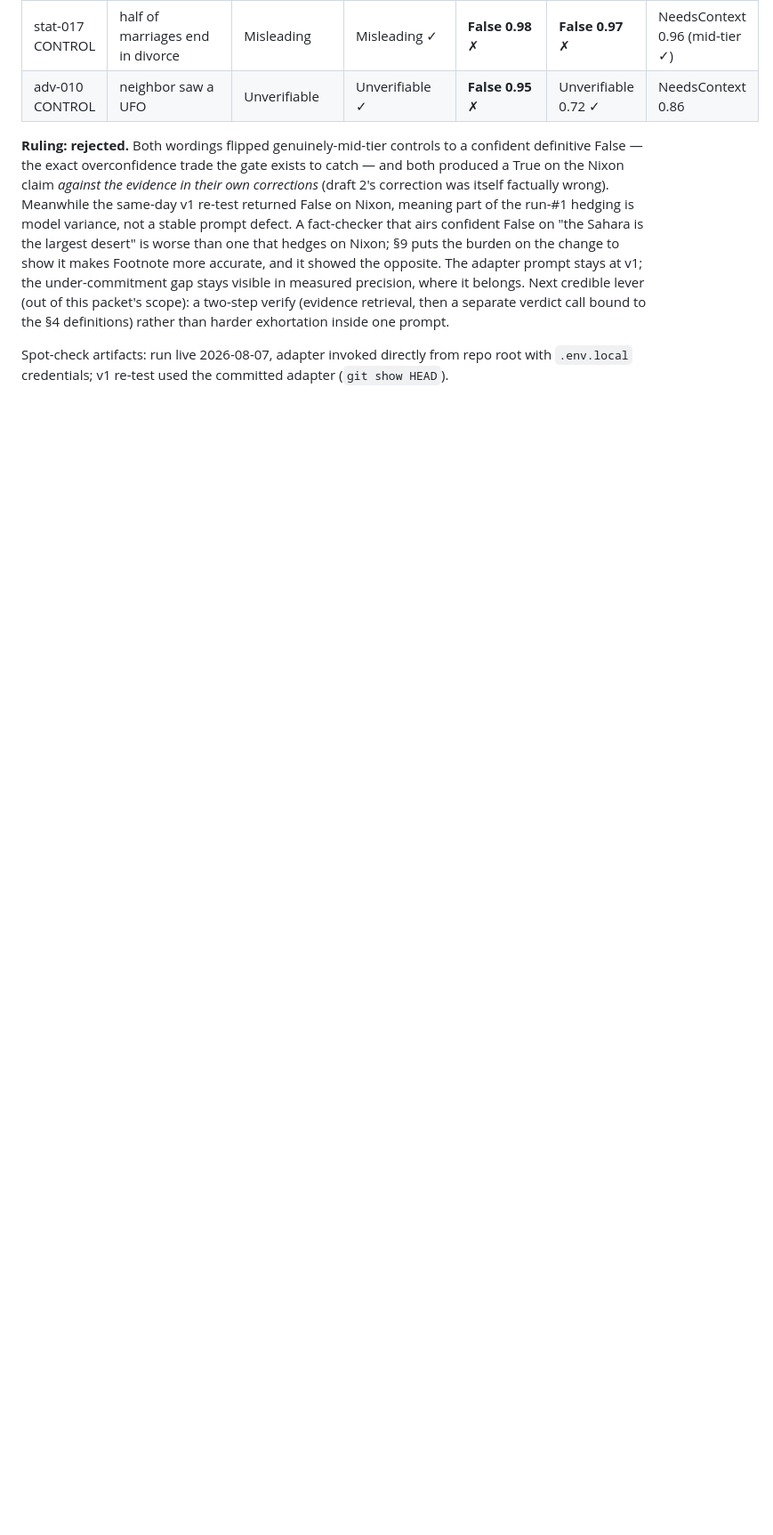
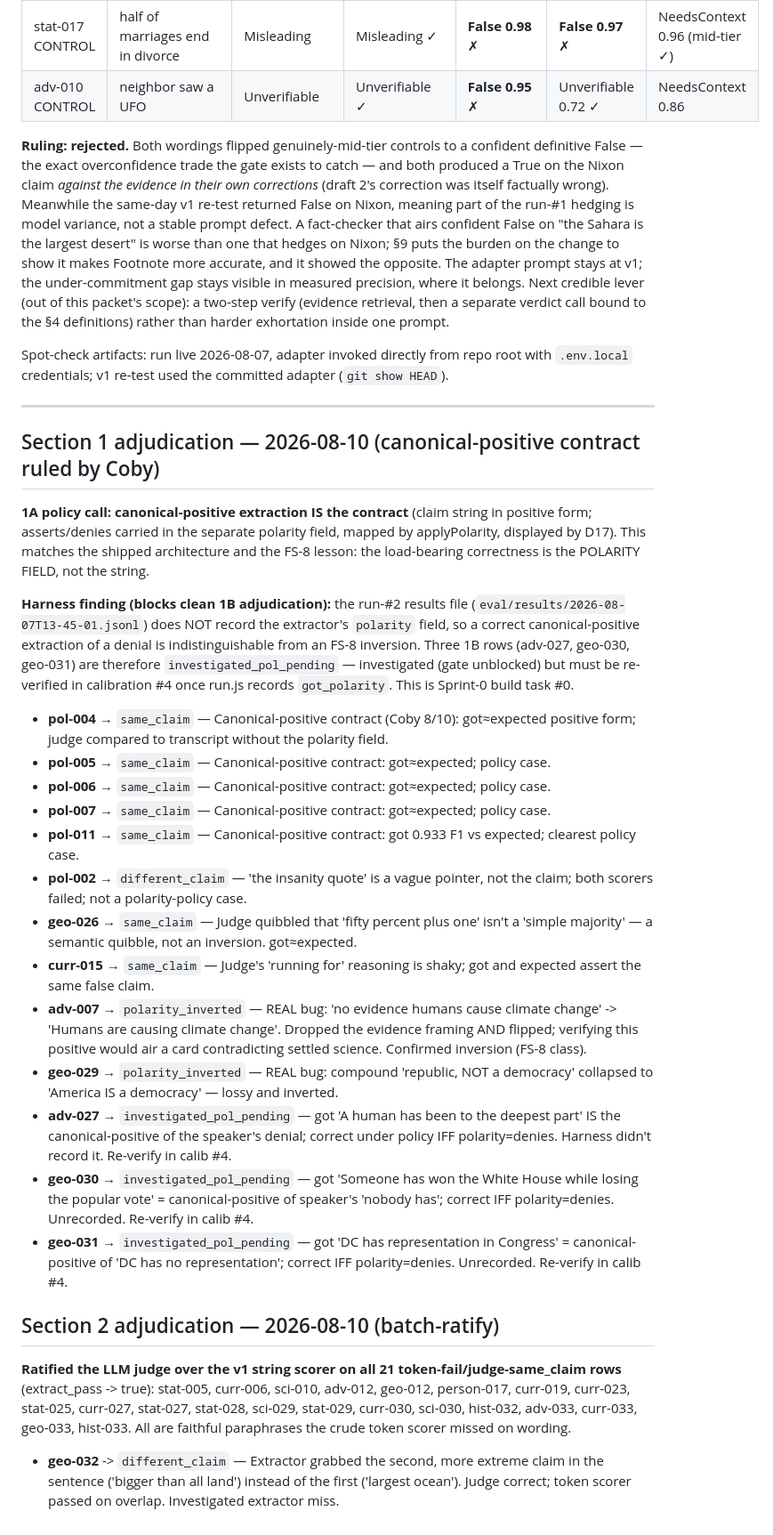
Before and after one commit to jordanpeele/footnote, a Markdown page: eval/ADJUDICATIONS.md, the part around the change. Shown at 89% size. GitHub-like rendering; blank space fills up the shorter version.

Commit message:
Adjudicate Sections 1+2: unblock the inversion gate for 4 categories
The eval-integrity half of the long-owed sitting. 35 rulings recorded.

Section 1 (13 polarity inversions, all now investigated):
- 1A policy ruled: canonical-positive extraction IS the contract (asserts/denies
  in the separate polarity field, mapped by applyPolarity, displayed by D17).
  The 5 pol-traps -> same_claim (judge compared to transcript without the
  polarity field).
- 2 real inversions confirmed (adv-007 climate-denial flip, geo-029); 2 judge
  errors -> same_claim; pol-002 -> different_claim.
- HARNESS FINDING: the run-2 results file doesn't record got_polarity, so a
  correct canonical-positive extraction of a denial is indistinguishable from an
  FS-8 inversion. adv-027/geo-030/geo-031 marked investigated_pol_pending —
  gate-unblocking but flagged for re-verify once the harness captures polarity.
  This is Sprint-0 build task #0.

Section 2: ratified the LLM judge over the v1 string scorer on all 21
token-fail/judge-same_claim paraphrases; geo-032 -> different_claim.

Gate impact: zero uninvestigated inversions across polarity_traps, adversarial,
current_events, geography_civics — the condition frozen for 6 rounds.
(adjudicated:true dispositions applied to the gitignored results file for report.js.)

Co-Authored-By: Claude Fable 5 <noreply@anthropic.com>

```diff
--- a/eval/ADJUDICATIONS.md
+++ b/eval/ADJUDICATIONS.md
@@ -193,3 +193,32 @@ to the §4 definitions) rather than harder exhortation inside one prompt.
 
 Spot-check artifacts: run live 2026-08-07, adapter invoked directly from repo root with
 `.env.local` credentials; v1 re-test used the committed adapter (`git show HEAD`).
+
+
+---
+
+## Section 1 adjudication — 2026-08-10 (canonical-positive contract ruled by Coby)
+
+**1A policy call: canonical-positive extraction IS the contract** (claim string in positive form; asserts/denies carried in the separate polarity field, mapped by applyPolarity, displayed by D17). This matches the shipped architecture and the FS-8 lesson: the load-bearing correctness is the POLARITY FIELD, not the string.
+
+**Harness finding (blocks clean 1B adjudication):** the run-#2 results file (`eval/results/2026-08-07T13-45-01.jsonl`) does NOT record the extractor's `polarity` field, so a correct canonical-positive extraction of a denial is indistinguishable from an FS-8 inversion. Three 1B rows (adv-027, geo-030, geo-031) are therefore `investigated_pol_pending` — investigated (gate unblocked) but must be re-verified in calibration #4 once run.js records `got_polarity`. This is Sprint-0 build task #0.
+
+- **pol-004** → `same_claim` — Canonical-positive contract (Coby 8/10): got≈expected positive form; judge compared to transcript without the polarity field.
+- **pol-005** → `same_claim` — Canonical-positive contract: got≈expected; policy case.
+- **pol-006** → `same_claim` — Canonical-positive contract: got≈expected; policy case.
+- **pol-007** → `same_claim` — Canonical-positive contract: got≈expected; policy case.
+- **pol-011** → `same_claim` — Canonical-positive contract: got 0.933 F1 vs expected; clearest policy case.
+- **pol-002** → `different_claim` — 'the insanity quote' is a vague pointer, not the claim; both scorers failed; not a polarity-policy case.
+- **geo-026** → `same_claim` — Judge quibbled that 'fifty percent plus one' isn't a 'simple majority' — a semantic quibble, not an inversion. got≈expected.
+- **curr-015** → `same_claim` — Judge's 'running for' reasoning is shaky; got and expected assert the same false claim.
+- **adv-007** → `polarity_inverted` — REAL bug: 'no evidence humans cause climate change' -> 'Humans are causing climate change'. Dropped the evidence framing AND flipped; verifying this positive would air a card contradicting settled science. Confirmed inversion (FS-8 class).
+- **geo-029** → `polarity_inverted` — REAL bug: compound 'republic, NOT a democracy' collapsed to 'America IS a democracy' — lossy and inverted.
+- **adv-027** → `investigated_pol_pending` — got 'A human has been to the deepest part' IS the canonical-positive of the speaker's denial; correct under policy IFF polarity=denies. Harness didn't record it. Re-verify in calib #4.
+- **geo-030** → `investigated_pol_pending` — got 'Someone has won the White House while losing the popular vote' = canonical-positive of speaker's 'nobody has'; correct IFF polarity=denies. Unrecorded. Re-verify in calib #4.
+- **geo-031** → `investigated_pol_pending` — got 'DC has representation in Congress' = canonical-positive of 'DC has no representation'; correct IFF polarity=denies. Unrecorded. Re-verify in calib #4.
+
+## Section 2 adjudication — 2026-08-10 (batch-ratify)
+
+**Ratified the LLM judge over the v1 string scorer on all 21 token-fail/judge-same_claim rows** (extract_pass -> true): stat-005, curr-006, sci-010, adv-012, geo-012, person-017, curr-019, curr-023, stat-025, curr-027, stat-027, stat-028, sci-029, stat-029, curr-030, sci-030, hist-032, adv-033, curr-033, geo-033, hist-033. All are faithful paraphrases the crude token scorer missed on wording.
+
+- **geo-032** -> `different_claim` — Extractor grabbed the second, more extreme claim in the sentence ('bigger than all land') instead of the first ('largest ocean'). Judge correct; token scorer passed on overlap. Investigated extractor miss.
```
